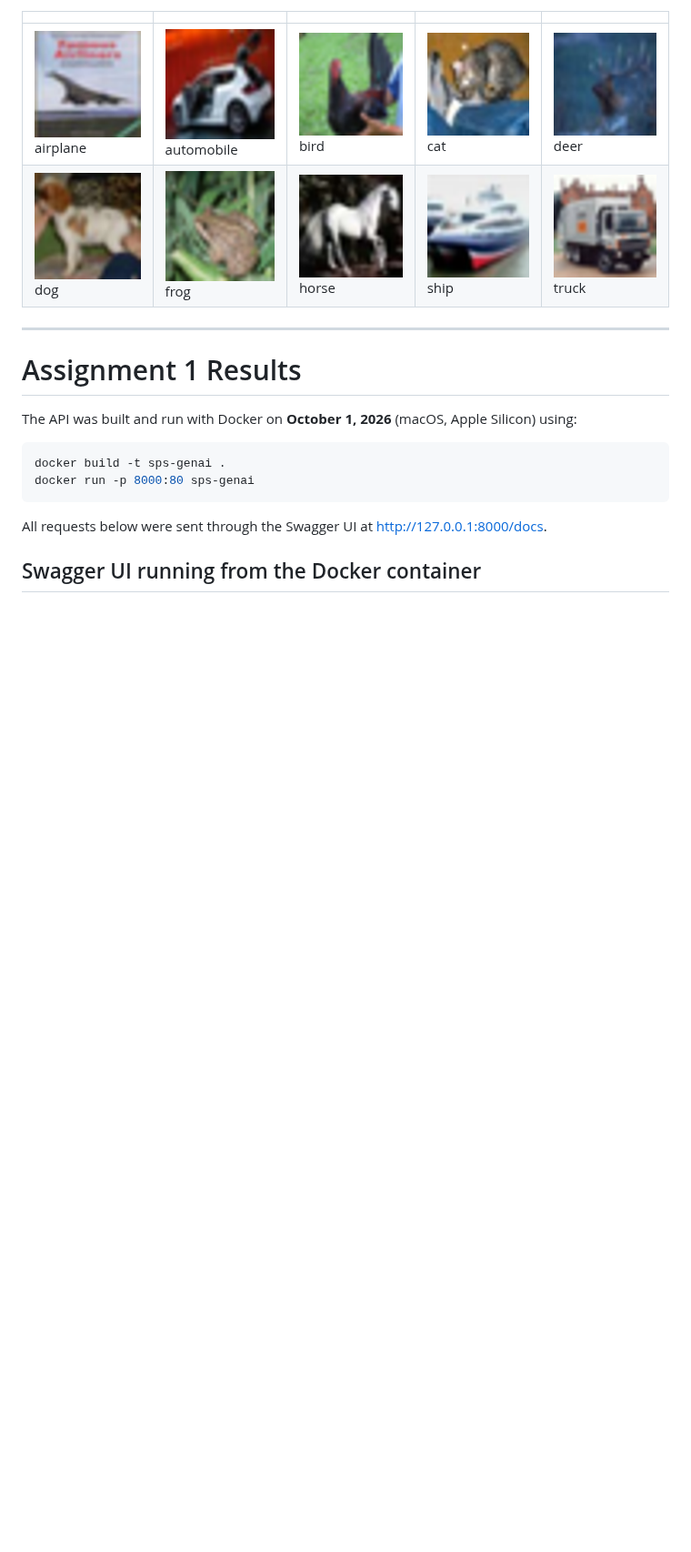
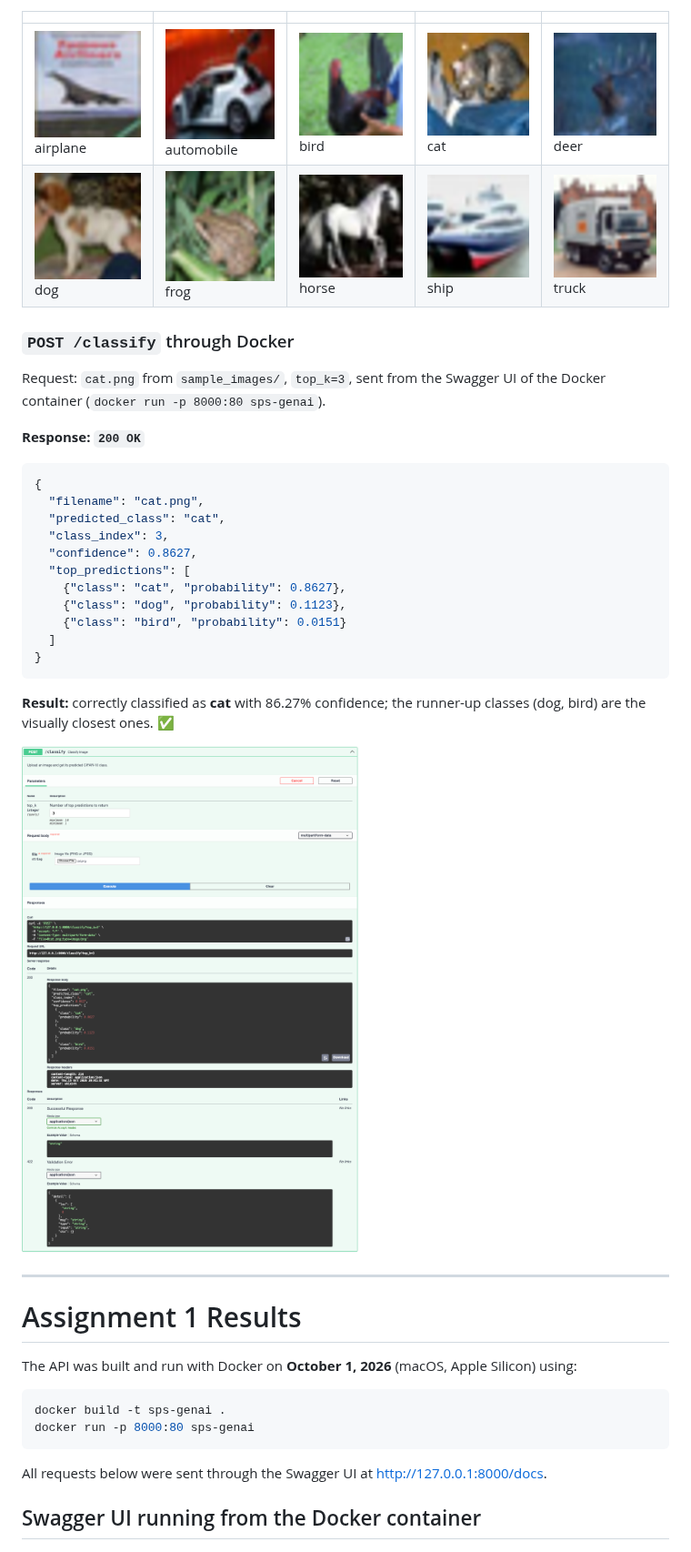
Before and after one commit to aqibrahim/sps_genai, a Markdown page: docs/TEST_RESULTS.md, the part around the change. Shown at 91% size. Drawn GitHub-style; pictures changed too: docs/screenshots/classify_cat_docker.png (added); blank space fills up the shorter version.

````diff
--- a/docs/TEST_RESULTS.md
+++ b/docs/TEST_RESULTS.md
@@ -31,6 +31,30 @@ One CIFAR-10 test image per class, in [`sample_images/`](../sample_images):
 | --- | --- | --- | --- | --- |
 | ![airplane](../sample_images/airplane.png)<br>airplane | ![automobile](../sample_images/automobile.png)<br>automobile | ![bird](../sample_images/bird.png)<br>bird | ![cat](../sample_images/cat.png)<br>cat | ![deer](../sample_images/deer.png)<br>deer |
 | ![dog](../sample_images/dog.png)<br>dog | ![frog](../sample_images/frog.png)<br>frog | ![horse](../sample_images/horse.png)<br>horse | ![ship](../sample_images/ship.png)<br>ship | ![truck](../sample_images/truck.png)<br>truck |
+
+### `POST /classify` through Docker
+
+Request: `cat.png` from `sample_images/`, `top_k=3`, sent from the Swagger UI of the Docker container (`docker run -p 8000:80 sps-genai`).
+
+**Response: `200 OK`**
+
+```json
+{
+  "filename": "cat.png",
+  "predicted_class": "cat",
+  "class_index": 3,
+  "confidence": 0.8627,
+  "top_predictions": [
+    {"class": "cat", "probability": 0.8627},
+    {"class": "dog", "probability": 0.1123},
+    {"class": "bird", "probability": 0.0151}
+  ]
+}
+```
+
+**Result:** correctly classified as **cat** with 86.27% confidence; the runner-up classes (dog, bird) are the visually closest ones. ✅
+
+![POST /classify with cat.png, served from the Docker container](screenshots/classify_cat_docker.png)
 
 ---
 
````
Also changed, not shown: README.md (+6 -2 lines).
